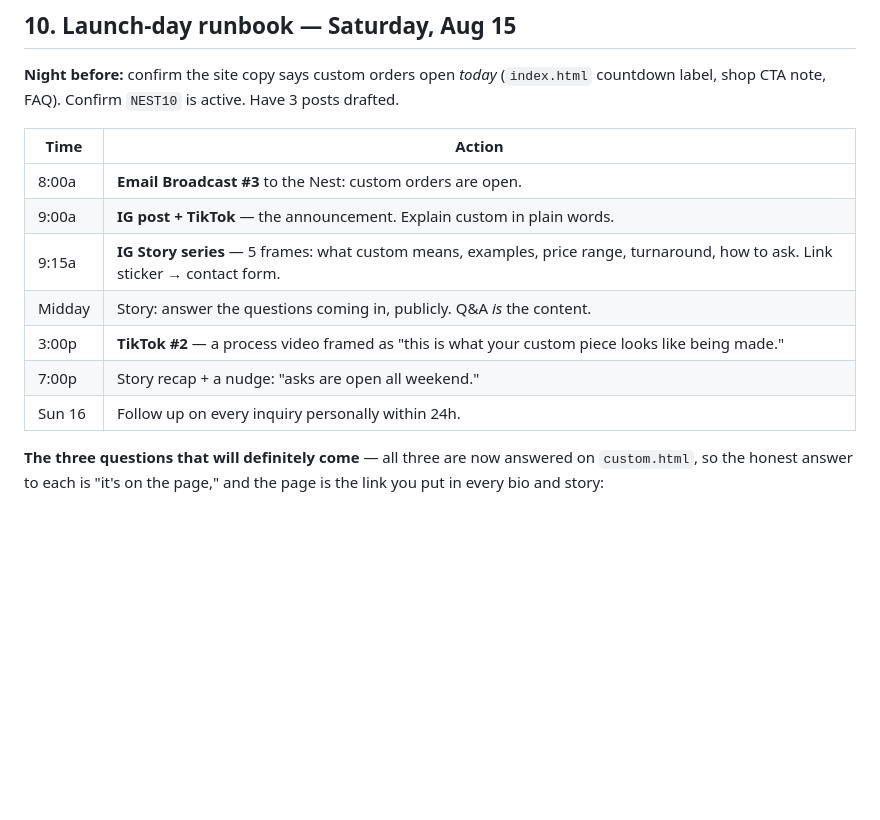
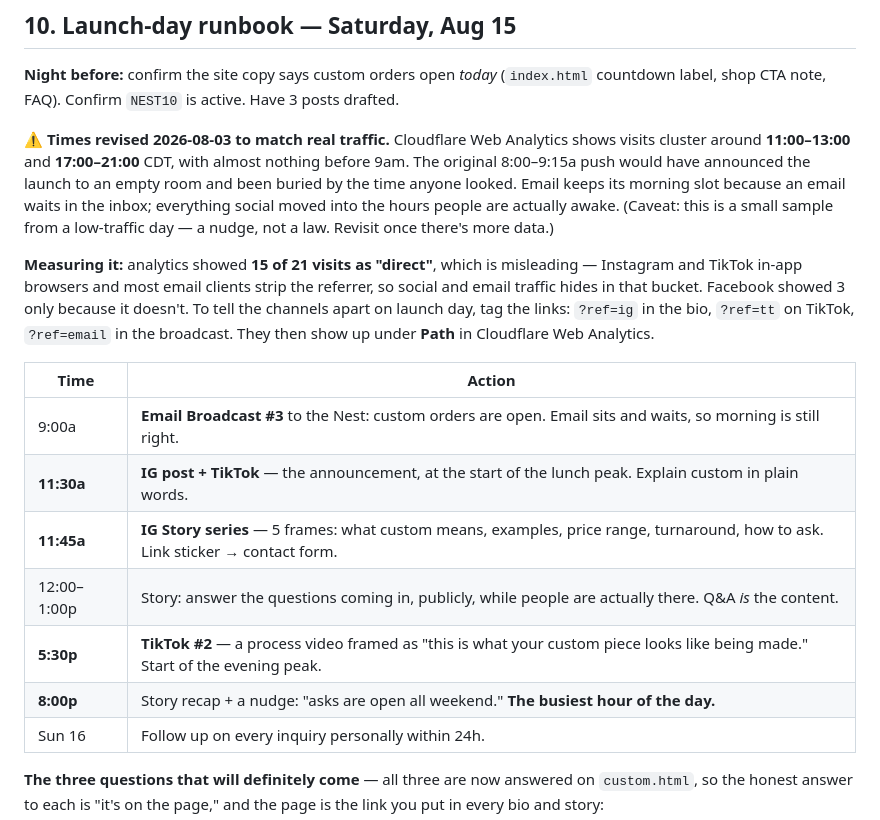
Before and after one commit to WeWereGods/dragon-ink-and-thread, a Markdown page: marketing/campaign-2026-08.md, the part around the change. GitHub-like rendering; blank space fills up the shorter version.

Commit message:
Aim launch day at the hours people are actually awake
Analytics show visits clustering around 11:00-13:00 and 17:00-21:00 CDT with
almost nothing before 9am, but the runbook put the whole launch push at
8:00-9:15a. That would have announced custom orders to an empty room and been
buried by the time anyone looked.

Social moves into the peaks: the announcement to 11:30a, stories through
midday, the second video to 5:30p, and the recap to 8:00p, which is the
busiest hour of the day. The email keeps a morning slot because an email waits
in the inbox rather than scrolling past.

Also records why "direct" traffic cannot be trusted as a channel: Instagram
and TikTok in-app browsers and most email clients strip the referrer, so 15 of
21 visits landed in that bucket while Facebook showed 3 only because it does
not strip it. Tagging the links on launch day separates them.

Caveat noted in the file: this is one low-traffic day, so it is a nudge rather
than a law.

Co-Authored-By: Claude Opus 5 <noreply@anthropic.com>

```diff
--- a/marketing/campaign-2026-08.md
+++ b/marketing/campaign-2026-08.md
@@ -292,14 +292,27 @@ than fake it, and that's the right call.
 **Night before:** confirm the site copy says custom orders open *today* (`index.html`
 countdown label, shop CTA note, FAQ). Confirm `NEST10` is active. Have 3 posts drafted.
 
+**⚠️ Times revised 2026-08-03 to match real traffic.** Cloudflare Web Analytics shows visits
+cluster around **11:00–13:00** and **17:00–21:00** CDT, with almost nothing before 9am. The
+original 8:00–9:15a push would have announced the launch to an empty room and been buried by
+the time anyone looked. Email keeps its morning slot because an email waits in the inbox;
+everything social moved into the hours people are actually awake. (Caveat: this is a small
+sample from a low-traffic day — a nudge, not a law. Revisit once there's more data.)
+
+**Measuring it:** analytics showed **15 of 21 visits as "direct"**, which is misleading —
+Instagram and TikTok in-app browsers and most email clients strip the referrer, so social and
+email traffic hides in that bucket. Facebook showed 3 only because it doesn't. To tell the
+channels apart on launch day, tag the links: `?ref=ig` in the bio, `?ref=tt` on TikTok,
+`?ref=email` in the broadcast. They then show up under **Path** in Cloudflare Web Analytics.
+
 | Time | Action |
 |---|---|
-| 8:00a | **Email Broadcast #3** to the Nest: custom orders are open. |
-| 9:00a | **IG post + TikTok** — the announcement. Explain custom in plain words. |
-| 9:15a | **IG Story series** — 5 frames: what custom means, examples, price range, turnaround, how to ask. Link sticker → contact form. |
-| Midday | Story: answer the questions coming in, publicly. Q&A *is* the content. |
-| 3:00p | **TikTok #2** — a process video framed as "this is what your custom piece looks like being made." |
-| 7:00p | Story recap + a nudge: "asks are open all weekend." |
+| 9:00a | **Email Broadcast #3** to the Nest: custom orders are open. Email sits and waits, so morning is still right. |
+| **11:30a** | **IG post + TikTok** — the announcement, at the start of the lunch peak. Explain custom in plain words. |
+| **11:45a** | **IG Story series** — 5 frames: what custom means, examples, price range, turnaround, how to ask. Link sticker → contact form. |
+| 12:00–1:00p | Story: answer the questions coming in, publicly, while people are actually there. Q&A *is* the content. |
+| **5:30p** | **TikTok #2** — a process video framed as "this is what your custom piece looks like being made." Start of the evening peak. |
+| **8:00p** | Story recap + a nudge: "asks are open all weekend." **The busiest hour of the day.** |
 | Sun 16 | Follow up on every inquiry personally within 24h. |
 
 **The three questions that will definitely come** — all three are now answered on
```
